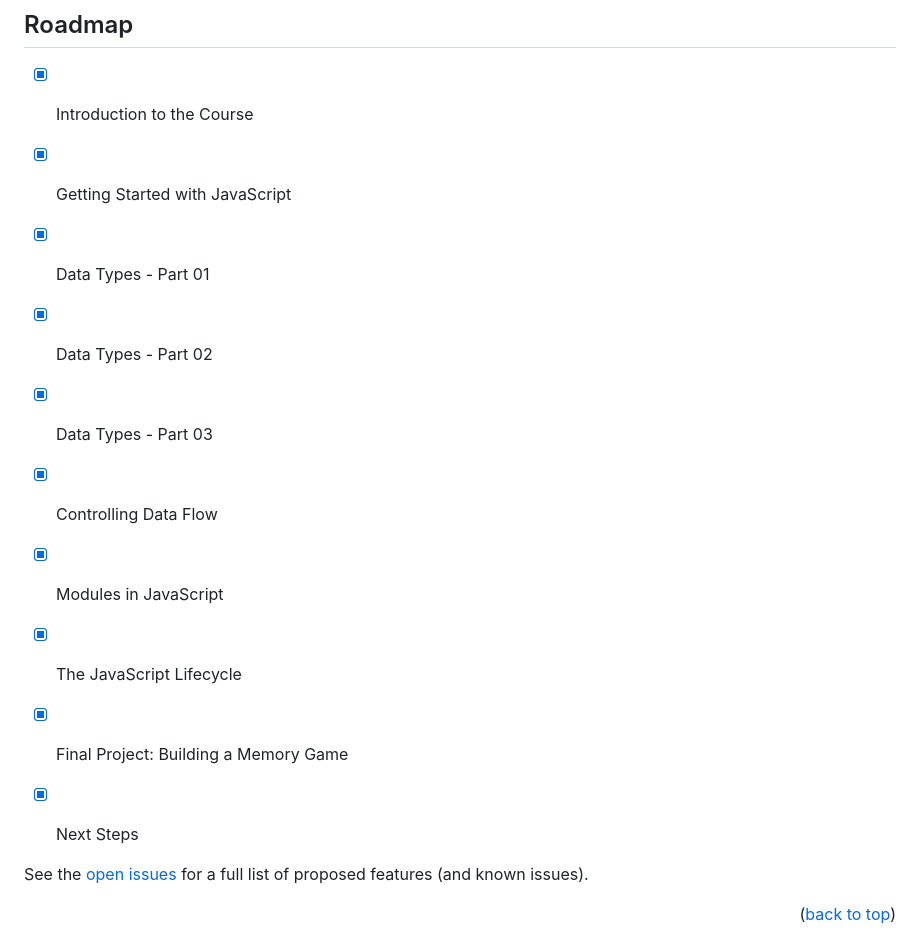
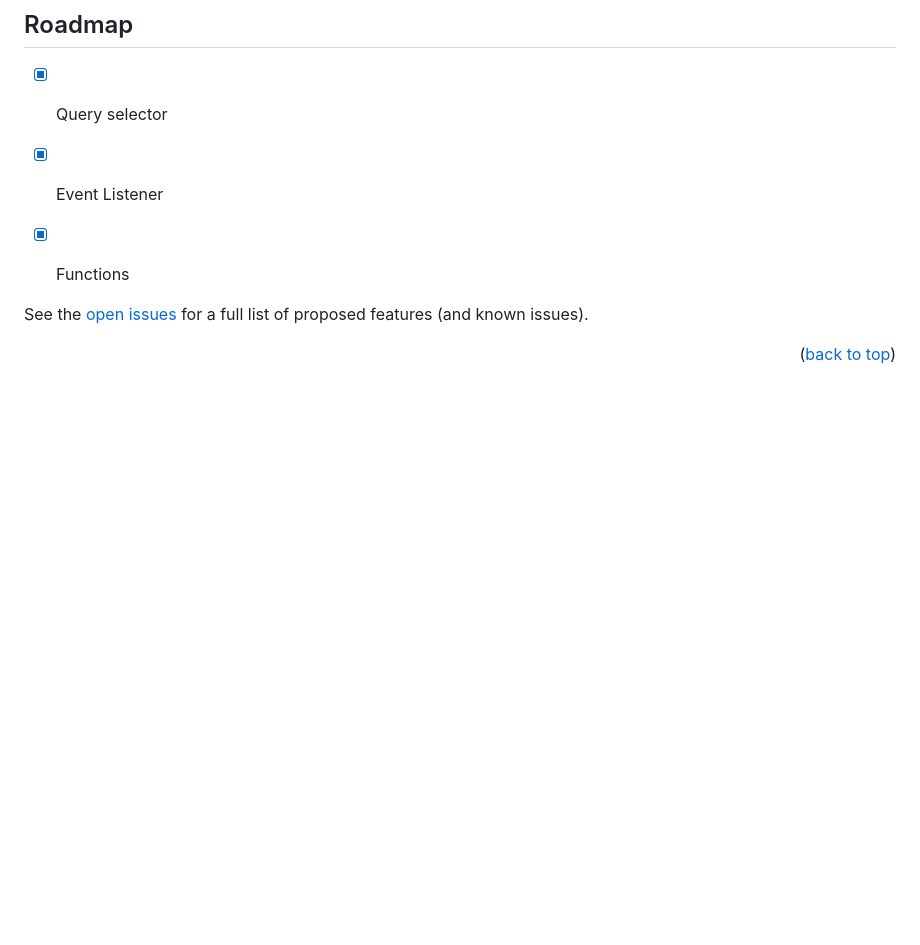
Before and after one commit to AndersonFillho/cronometrojs, a Markdown page: README.md, the part around the change. GitHub-like rendering; blank space fills up the shorter version.

```diff
--- a/README.md
+++ b/README.md
@@ -107,17 +107,9 @@ To get a local copy up and running follow these simple steps.
 
 ## Roadmap
 
-- [x] Introduction to the Course
-- [x] Getting Started with JavaScript
-- [x] Data Types - Part 01
-- [x] Data Types - Part 02
-- [x] Data Types - Part 03
-- [x] Controlling Data Flow
-- [x] Modules in JavaScript
-- [x] The JavaScript Lifecycle
-- [x] Final Project: Building a Memory Game
-- [x] Next Steps
-
+- [x] Query selector
+- [x] Event Listener
+- [x] Functions
 
 
 See the [open issues](https://github.com/brunnamattos/Best-README-Template/issues) for a full list of proposed features (and known issues).
```
